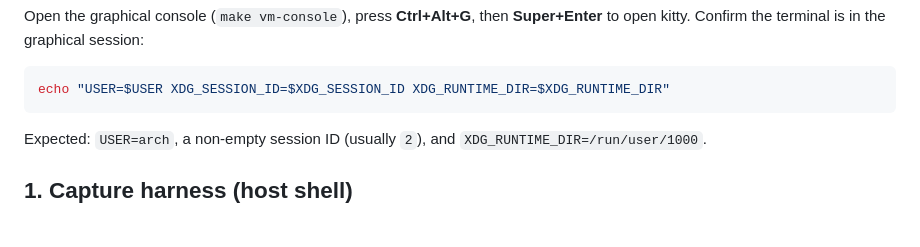
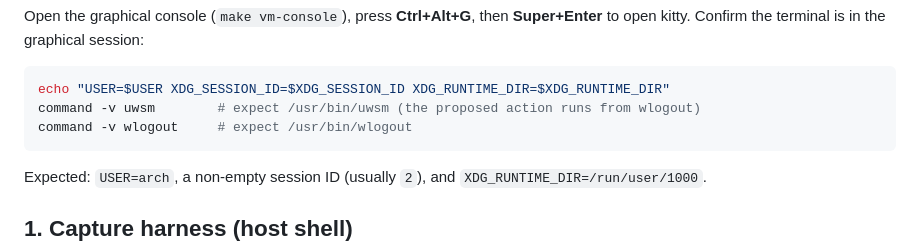
Before and after one commit to RandomGenericUsername/dotfiles-provision, a Markdown page: tickets/BUG-005-sddm-logout-greeter-crash/vm-matrix.md, the part around the change. Drawn GitHub-style; blank space fills up the shorter version.

````diff
--- a/tickets/BUG-005-sddm-logout-greeter-crash/vm-matrix.md
+++ b/tickets/BUG-005-sddm-logout-greeter-crash/vm-matrix.md
@@ -80,6 +80,8 @@ session:
 
 ```sh
 echo "USER=$USER XDG_SESSION_ID=$XDG_SESSION_ID XDG_RUNTIME_DIR=$XDG_RUNTIME_DIR"
+command -v uwsm        # expect /usr/bin/uwsm (the proposed action runs from wlogout)
+command -v wlogout     # expect /usr/bin/wlogout
 ```
 
 Expected: `USER=arch`, a non-empty session ID (usually `2`), and
````
Also changed, not shown: tickets/BUG-005-sddm-logout-greeter-crash/attribution.md (+11 -0 lines).
